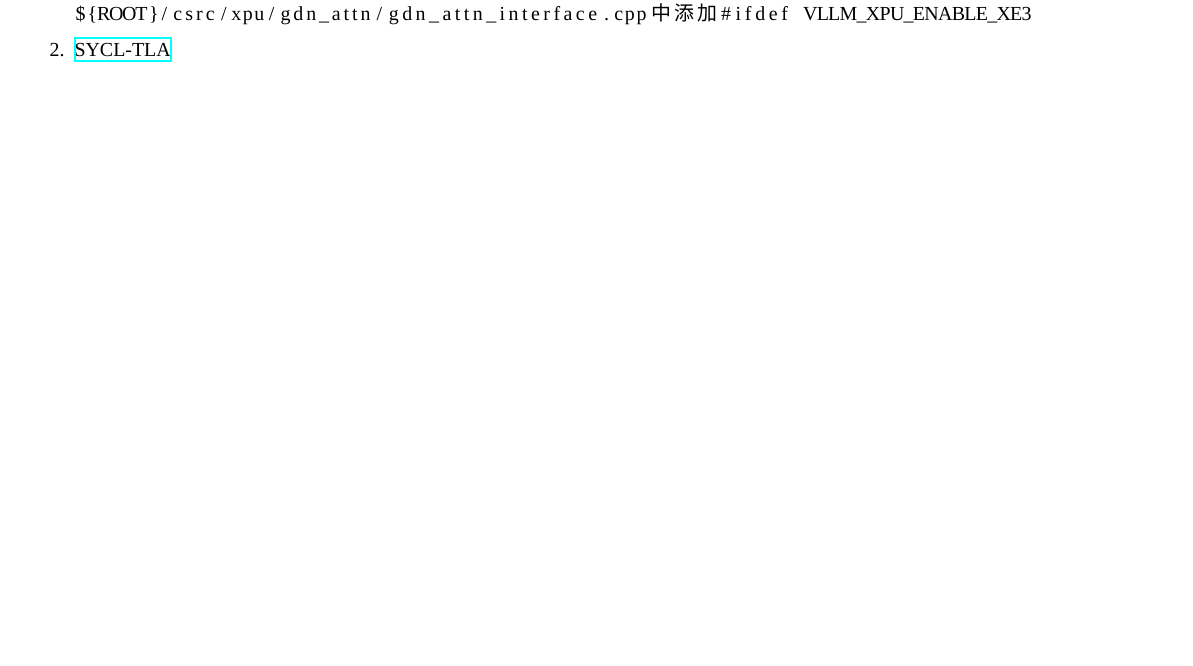
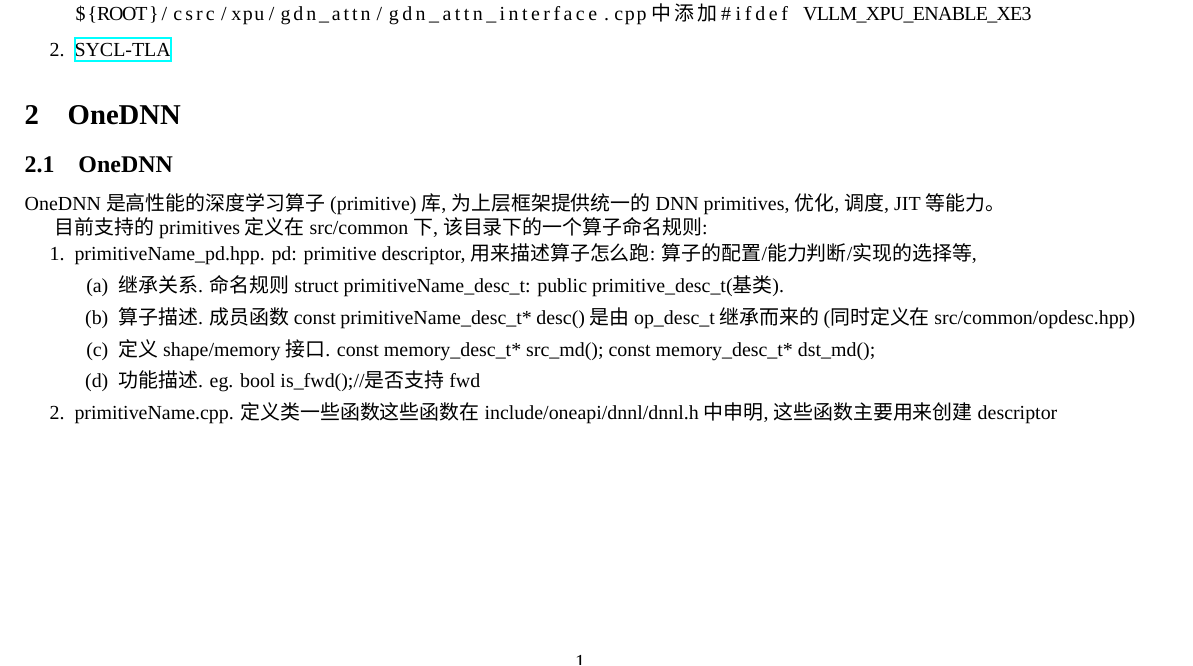
Before and after one commit to thegreatchaos/osa, a LaTeX document (doc/man.tex, which reads doc/1dnn.tex): part of the page, cut so that both start at the same text, the shorter picture padded with empty space. Compiled offline with XeLaTeX; a missing font is replaced by an installed copy or a similar font.

Commit message:
2nd blood

```diff
--- /dev/null
+++ b/doc/1dnn.tex
@@ -0,0 +1,17 @@
+%% file ov.tex
+%% author thegreatchaos@thegreatchaos.com
+%% date 2026/04/29 15:59:05
+\subsection{OneDNN}
+OneDNN是高性能的深度学习算子(primitive)库, 为上层框架提供统一的DNN primitives, 优化, 调度, JIT等能力。
+
+目前支持的primitives定义在src/common下, 该目录下的一个算子命名规则:
+\begin{enumerate}
+    \item primitiveName\_pd.hpp. pd: primitive descriptor, 用来描述算子怎么跑: 算子的配置/能力判断/实现的选择等,
+	  \begin{enumerate}
+	    \item 继承关系. 命名规则struct primitiveName\_desc\_t: public primitive\_desc\_t(基类).
+	    \item 算子描述. 成员函数const primitiveName\_desc\_t* desc()是由op\_desc\_t继承而来的(同时定义在src/common/opdesc.hpp)
+	    \item 定义shape/memory接口. const memory\_desc\_t* src\_md(); const memory\_desc\_t* dst\_md();
+	    \item 功能描述. eg. bool is\_fwd();//是否支持fwd
+	  \end{enumerate}
+    \item primitiveName.cpp. 定义类一些函数这些函数在include/oneapi/dnnl/dnnl.h中申明, 这些函数主要用来创建descriptor
+\end{enumerate}
--- a/doc/man.tex
+++ b/doc/man.tex
@@ -20,4 +20,6 @@
 \begin{document}
 \section{vLLM XPU Kernels}
     \input{vxk}
+\section{OneDNN}
+    \input{1dnn}
 \end{document}
```
Also changed, not shown: doc/README.md.
